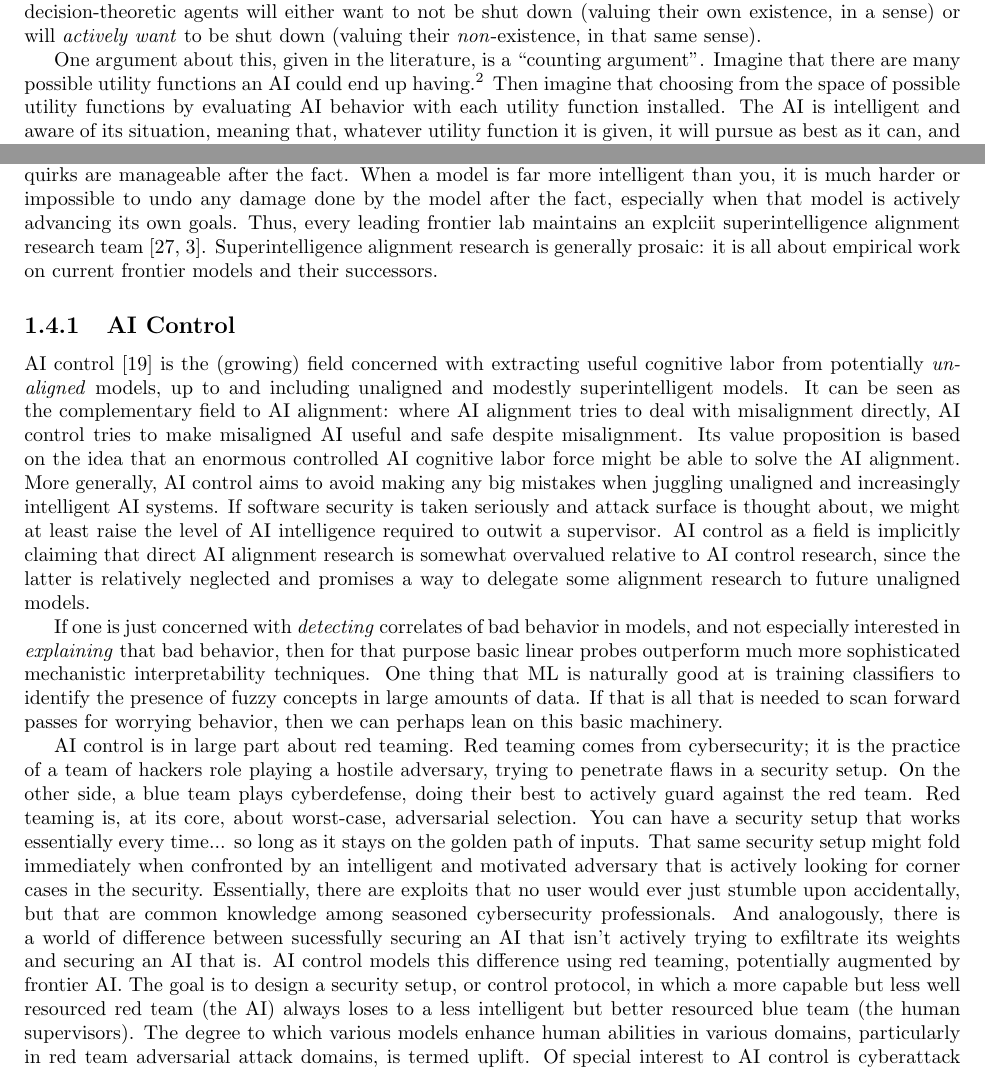
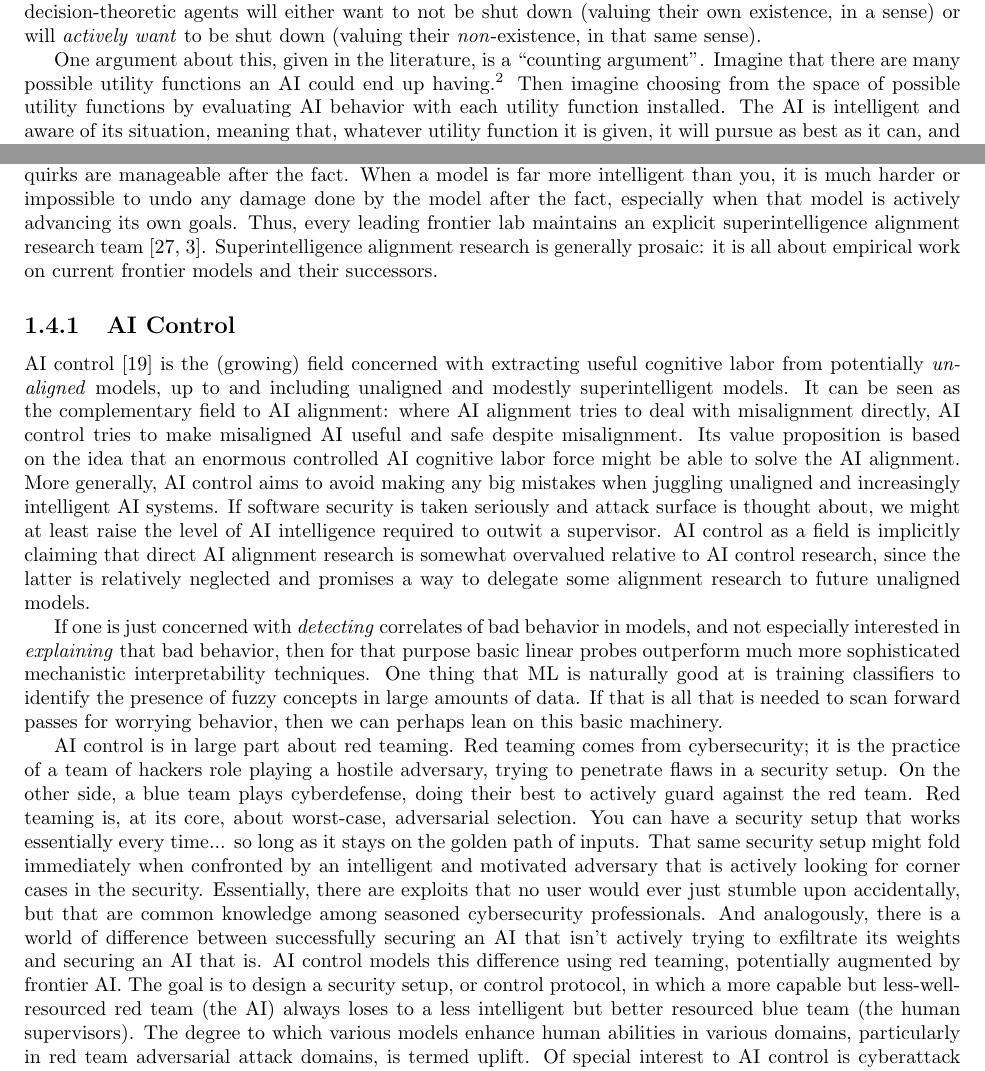
Before and after one commit to simbrain/NeuralNetworksCogSciBook, a LaTeX thesis (SampleContainerDoc.tex, which reads AI_Alignment.tex): two parts of pages 2 and 8 of 14, joined at a grey line, cut so that both start at the same text. Compiled offline with pdfLaTeX.

Commit message:
fix: typos, grammatical infelicities

```diff
--- a/AI_Alignment.tex
+++ b/AI_Alignment.tex
@@ -71,8 +71,8 @@ having.\footnote{A utility function is a map from states of affairs to real
 numbers that meets a few technical consistency requirements. It is a
 ``utility'' function because it can be thought of as mathematically capturing
 ``what an agent cares about''---etymologically, it hearkens back to Bentham's
-usage of the term utility.} Then imagine that choosing from the space of
-possible utility functions by evaluating AI behavior with each utility function
+usage of the term utility.} Then imagine choosing from the space of possible
+utility functions by evaluating AI behavior with each utility function
 installed. The AI is intelligent and aware of its situation, meaning that,
 whatever utility function it is given, it will pursue as best as it can, and do
 a pretty good job too. Stuart Russell \cite{russell2019human} phrases the
@@ -550,7 +550,7 @@ when a model is less intelligent than you, its strange quirks are manageable
 after the fact. When a model is far more intelligent than you, it is much
 harder or impossible to undo any damage done by the model after the fact,
 especially when that model is actively advancing its own goals. Thus, every
-leading frontier lab maintains an explciit superintelligence alignment research
+leading frontier lab maintains an explicit superintelligence alignment research
 team \cite{leike2023superalignment, anthropic2025rsp}. Superintelligence
 alignment research is generally prosaic: it is all about empirical work on
 current frontier models and their successors.
@@ -592,11 +592,11 @@ immediately when confronted by an intelligent and motivated adversary that is
 actively looking for corner cases in the security. Essentially, there are
 exploits that no user would ever just stumble upon accidentally, but that are
 common knowledge among seasoned cybersecurity professionals. And analogously,
-there is a world of difference between sucessfully securing an AI that isn't
+there is a world of difference between successfully securing an AI that isn't
 actively trying to exfiltrate its weights and securing an AI that is. AI
 control models this difference using red teaming, potentially augmented by
 frontier AI. The goal is to design a security setup, or control protocol, in
-which a more capable but less well resourced red team (the AI) always loses to
+which a more capable but less-well-resourced red team (the AI) always loses to
 a less intelligent but better resourced blue team (the human supervisors). The
 degree to which various models enhance human abilities in various domains,
 particularly in red team adversarial attack domains, is termed uplift. Of
```
Also changed, not shown: AI_Alignment.tex (14 more changed lines).
